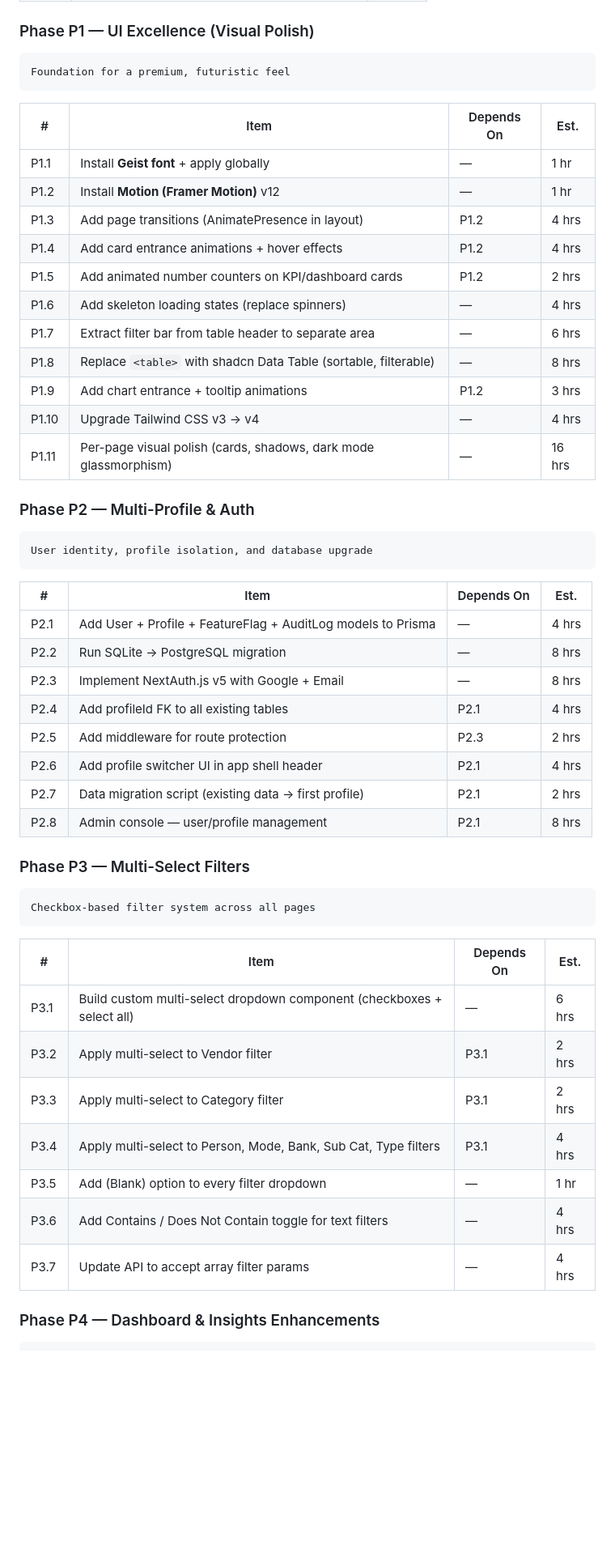
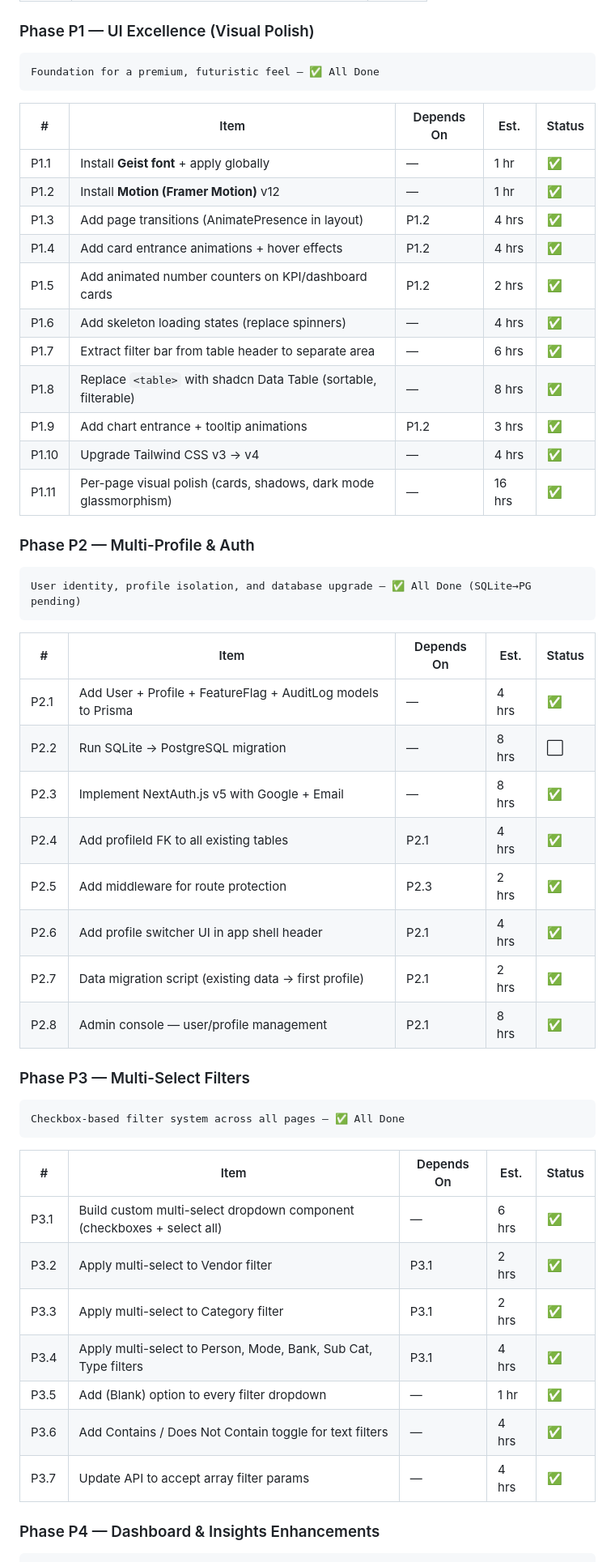
Before and after one commit to srinikc/mymoney, a Markdown page: DESIGN.md, the part around one of its changes. Shown at 81% size. GitHub-like rendering; blank space fills up the shorter version.

Commit message:
docs: update DESIGN.md status — mark P1-P11 completion, add Subscription, update open items

````diff
--- a/DESIGN.md
+++ b/DESIGN.md
@@ -1107,53 +1107,53 @@ Items already completed in current session
 
 ### Phase P1 — UI Excellence (Visual Polish)
 ```
-Foundation for a premium, futuristic feel
+Foundation for a premium, futuristic feel — ✅ All Done
 ```
 
-| # | Item | Depends On | Est. |
-|---|---|---|---|
-| P1.1 | Install **Geist font** + apply globally | — | 1 hr |
-| P1.2 | Install **Motion (Framer Motion)** v12 | — | 1 hr |
-| P1.3 | Add page transitions (AnimatePresence in layout) | P1.2 | 4 hrs |
-| P1.4 | Add card entrance animations + hover effects | P1.2 | 4 hrs |
-| P1.5 | Add animated number counters on KPI/dashboard cards | P1.2 | 2 hrs |
-| P1.6 | Add skeleton loading states (replace spinners) | — | 4 hrs |
-| P1.7 | Extract filter bar from table header to separate area | — | 6 hrs |
-| P1.8 | Replace `<table>` with shadcn Data Table (sortable, filterable) | — | 8 hrs |
-| P1.9 | Add chart entrance + tooltip animations | P1.2 | 3 hrs |
-| P1.10 | Upgrade Tailwind CSS v3 → v4 | — | 4 hrs |
-| P1.11 | Per-page visual polish (cards, shadows, dark mode glassmorphism) | — | 16 hrs |
+| # | Item | Depends On | Est. | Status |
+|---|---|---|---|---|
+| P1.1 | Install **Geist font** + apply globally | — | 1 hr | ✅ |
+| P1.2 | Install **Motion (Framer Motion)** v12 | — | 1 hr | ✅ |
+| P1.3 | Add page transitions (AnimatePresence in layout) | P1.2 | 4 hrs | ✅ |
+| P1.4 | Add card entrance animations + hover effects | P1.2 | 4 hrs | ✅ |
+| P1.5 | Add animated number counters on KPI/dashboard cards | P1.2 | 2 hrs | ✅ |
+| P1.6 | Add skeleton loading states (replace spinners) | — | 4 hrs | ✅ |
+| P1.7 | Extract filter bar from table header to separate area | — | 6 hrs | ✅ |
+| P1.8 | Replace `<table>` with shadcn Data Table (sortable, filterable) | — | 8 hrs | ✅ |
+| P1.9 | Add chart entrance + tooltip animations | P1.2 | 3 hrs | ✅ |
+| P1.10 | Upgrade Tailwind CSS v3 → v4 | — | 4 hrs | ✅ |
+| P1.11 | Per-page visual polish (cards, shadows, dark mode glassmorphism) | — | 16 hrs | ✅ |
 
 ### Phase P2 — Multi-Profile & Auth
 ```
-User identity, profile isolation, and database upgrade
+User identity, profile isolation, and database upgrade — ✅ All Done (SQLite→PG pending)
 ```
 
-| # | Item | Depends On | Est. |
-|---|---|---|---|
-| P2.1 | Add User + Profile + FeatureFlag + AuditLog models to Prisma | — | 4 hrs |
-| P2.2 | Run SQLite → PostgreSQL migration | — | 8 hrs |
-| P2.3 | Implement NextAuth.js v5 with Google + Email | — | 8 hrs |
-| P2.4 | Add profileId FK to all existing tables | P2.1 | 4 hrs |
-| P2.5 | Add middleware for route protection | P2.3 | 2 hrs |
-| P2.6 | Add profile switcher UI in app shell header | P2.1 | 4 hrs |
-| P2.7 | Data migration script (existing data → first profile) | P2.1 | 2 hrs |
-| P2.8 | Admin console — user/profile management | P2.1 | 8 hrs |
+| # | Item | Depends On | Est. | Status |
+|---|---|---|---|---|
+| P2.1 | Add User + Profile + FeatureFlag + AuditLog models to Prisma | — | 4 hrs | ✅ |
+| P2.2 | Run SQLite → PostgreSQL migration | — | 8 hrs | ⬜ |
+| P2.3 | Implement NextAuth.js v5 with Google + Email | — | 8 hrs | ✅ |
+| P2.4 | Add profileId FK to all existing tables | P2.1 | 4 hrs | ✅ |
+| P2.5 | Add middleware for route protection | P2.3 | 2 hrs | ✅ |
+| P2.6 | Add profile switcher UI in app shell header | P2.1 | 4 hrs | ✅ |
+| P2.7 | Data migration script (existing data → first profile) | P2.1 | 2 hrs | ✅ |
+| P2.8 | Admin console — user/profile management | P2.1 | 8 hrs | ✅ |
 
 ### Phase P3 — Multi-Select Filters
 ```
-Checkbox-based filter system across all pages
+Checkbox-based filter system across all pages — ✅ All Done
 ```
 
-| # | Item | Depends On | Est. |
-|---|---|---|---|
-| P3.1 | Build custom multi-select dropdown component (checkboxes + select all) | — | 6 hrs |
-| P3.2 | Apply multi-select to Vendor filter | P3.1 | 2 hrs |
-| P3.3 | Apply multi-select to Category filter | P3.1 | 2 hrs |
-| P3.4 | Apply multi-select to Person, Mode, Bank, Sub Cat, Type filters | P3.1 | 4 hrs |
-| P3.5 | Add (Blank) option to every filter dropdown | — | 1 hr |
-| P3.6 | Add Contains / Does Not Contain toggle for text filters | — | 4 hrs |
-| P3.7 | Update API to accept array filter params | — | 4 hrs |
+| # | Item | Depends On | Est. | Status |
+|---|---|---|---|---|
+| P3.1 | Build custom multi-select dropdown component (checkboxes + select all) | — | 6 hrs | ✅ |
+| P3.2 | Apply multi-select to Vendor filter | P3.1 | 2 hrs | ✅ |
+| P3.3 | Apply multi-select to Category filter | P3.1 | 2 hrs | ✅ |
+| P3.4 | Apply multi-select to Person, Mode, Bank, Sub Cat, Type filters | P3.1 | 4 hrs | ✅ |
+| P3.5 | Add (Blank) option to every filter dropdown | — | 1 hr | ✅ |
+| P3.6 | Add Contains / Does Not Contain toggle for text filters | — | 4 hrs | ✅ |
+| P3.7 | Update API to accept array filter params | — | 4 hrs | ✅ |
 
 ### Phase P4 — Dashboard & Insights Enhancements
 ```
````
Also changed, not shown: other parts of DESIGN.md (+105 -87 lines).
